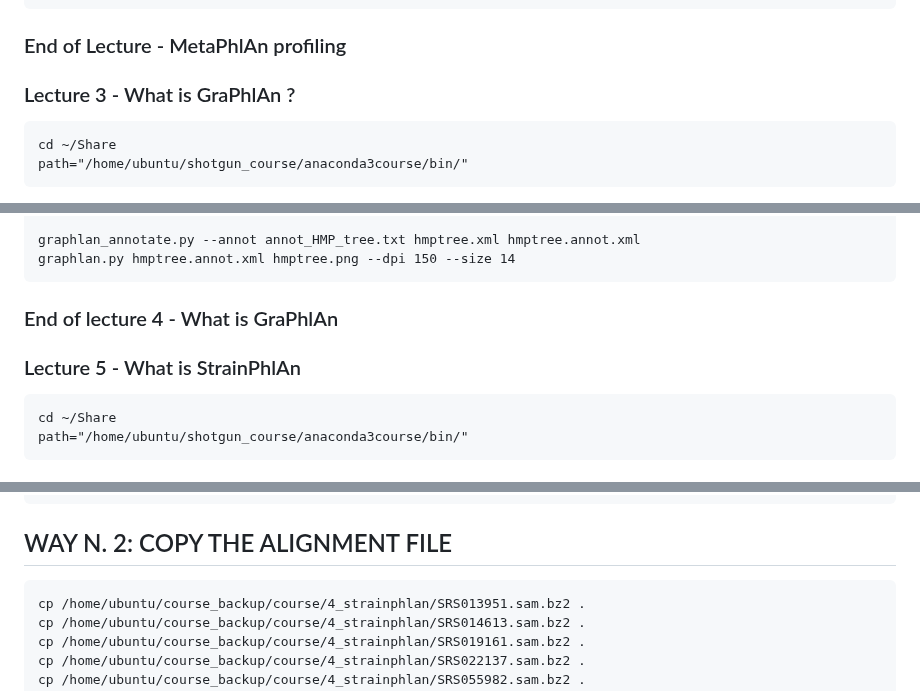
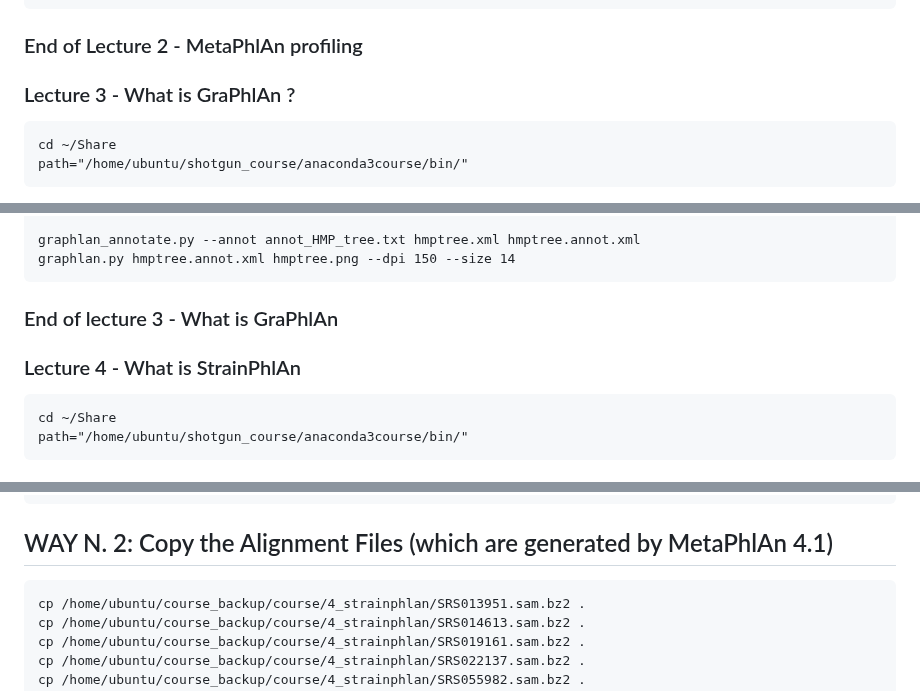
Before and after one commit to paolinomanghi/physalia_MGX_tutorials, a Markdown page: README.md, 3 parts joined by grey strips. GitHub-like rendering.

````diff
--- a/README.md
+++ b/README.md
@@ -175,7 +175,7 @@ hclust2.py \
 --dpi 300
 ```
 
-### End of Lecture - MetaPhlAn profiling
+### End of Lecture 2 - MetaPhlAn profiling
 ### Lecture 3 - What is GraPhlAn ?
 ```
 cd ~/Share
@@ -240,8 +240,8 @@ graphlan_annotate.py --annot annot_HMP_tree.txt hmptree.xml hmptree.annot.xml
 graphlan.py hmptree.annot.xml hmptree.png --dpi 150 --size 14
 ```
 
-### End of lecture 4 - What is GraPhlAn
-### Lecture 5 - What is StrainPhlAn
+### End of lecture 3 - What is GraPhlAn
+### Lecture 4 - What is StrainPhlAn
 ```
 cd ~/Share
 path="/home/ubuntu/shotgun_course/anaconda3course/bin/"
@@ -286,7 +286,7 @@ wget http://cmprod1.cibio.unitn.it/biobakery4/github_strainphlan4/fastq/SRS06427
 ##     --bowtie2db ${mpa_db} --index ${db_version}
 ```
 
-## WAY N. 2: COPY THE ALIGNMENT FILE
+## WAY N. 2: Copy the Alignment Files (which are generated by MetaPhlAn 4.1)
 ```
 cp /home/ubuntu/course_backup/course/4_strainphlan/SRS013951.sam.bz2 .
 cp /home/ubuntu/course_backup/course/4_strainphlan/SRS014613.sam.bz2 .
````
Also changed, not shown: other parts of README.md (+1 -0 lines).
